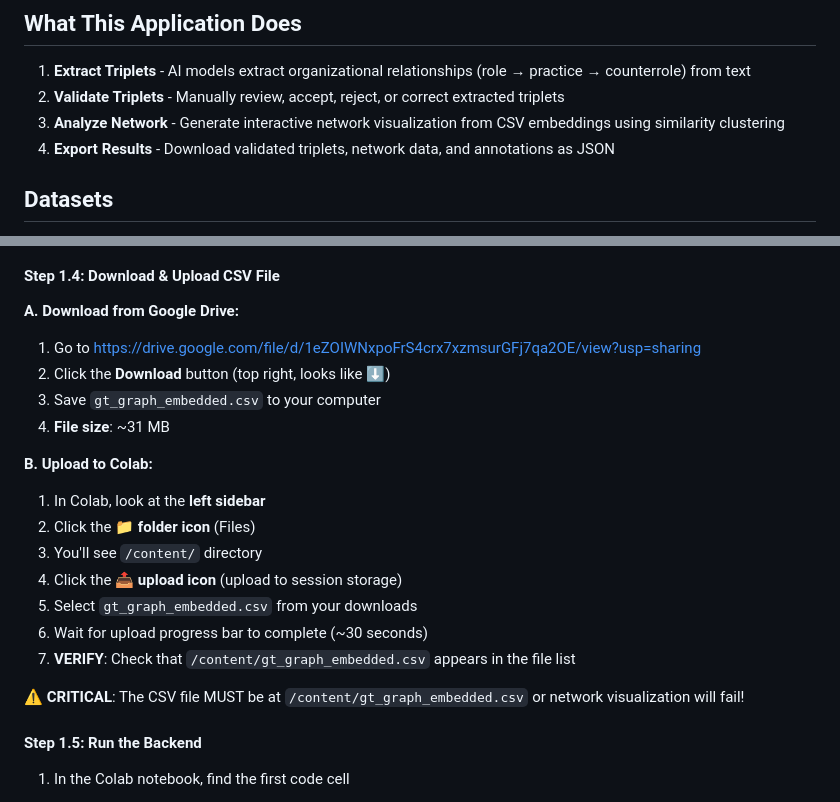
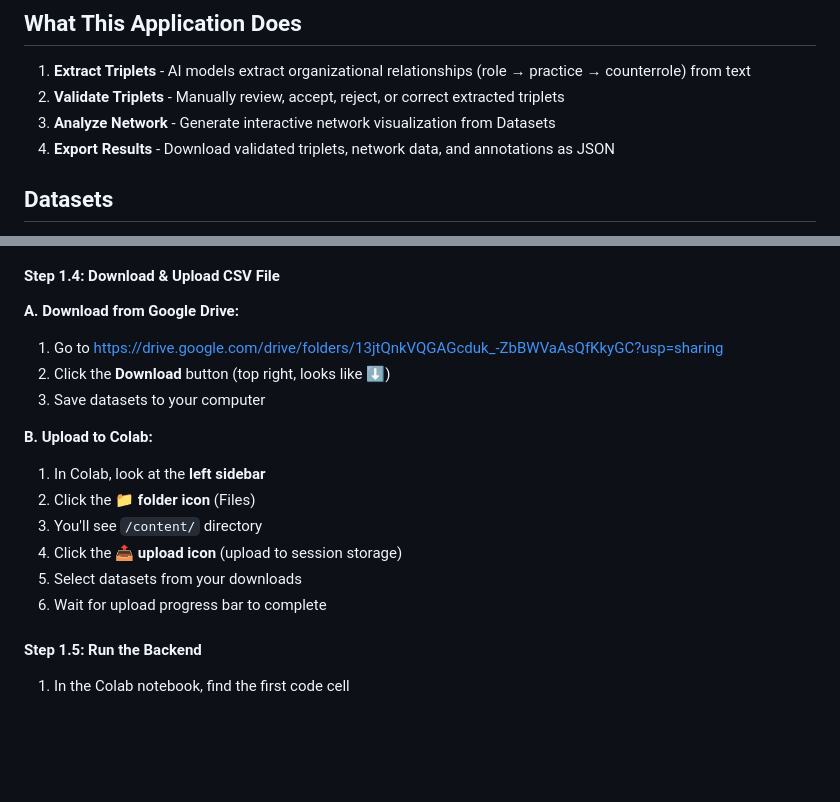
Before and after one commit to stanley7/EIT-News-Triples, a Markdown page: README.md, 2 parts joined by grey strips. GitHub-like rendering; blank space fills up the shorter version.

Commit message:
Revise README for dataset links and analysis description
Updated the README to reflect changes in dataset handling and network analysis.

```diff
--- a/README.md
+++ b/README.md
@@ -6,7 +6,7 @@ This project collects and processes news articles from the European Institute of
 
 1. **Extract Triplets** - AI models extract organizational relationships (role → practice → counterrole) from text
 2. **Validate Triplets** - Manually review, accept, reject, or correct extracted triplets
-3. **Analyze Network** - Generate interactive network visualization from CSV embeddings using similarity clustering
+3. **Analyze Network** - Generate interactive network visualization from Datasets
 4. **Export Results** - Download validated triplets, network data, and annotations as JSON
 
 ## Datasets
@@ -61,21 +61,19 @@ Google Drive Json Files: https://drive.google.com/drive/folders/13jtQnkVQGAGcduk
 #### Step 1.4: Download & Upload CSV File
 
 **A. Download from Google Drive:**
-1. Go to https://drive.google.com/file/d/1eZOIWNxpoFrS4crx7xzmsurGFj7qa2OE/view?usp=sharing
+1. Go to https://drive.google.com/drive/folders/13jtQnkVQGAGcduk_-ZbBWVaAsQfKkyGC?usp=sharing
 2. Click the **Download** button (top right, looks like ⬇️)
-3. Save `gt_graph_embedded.csv` to your computer
-4. **File size**: ~31 MB
+3. Save datasets to your computer
+
 
 **B. Upload to Colab:**
 1. In Colab, look at the **left sidebar**
 2. Click the **📁 folder icon** (Files)
 3. You'll see `/content/` directory
 4. Click the **📤 upload icon** (upload to session storage)
-5. Select `gt_graph_embedded.csv` from your downloads
-6. Wait for upload progress bar to complete (~30 seconds)
-7. **VERIFY**: Check that `/content/gt_graph_embedded.csv` appears in the file list
+5. Select datasets from your downloads
+6. Wait for upload progress bar to complete
 
-**⚠️ CRITICAL**: The CSV file MUST be at `/content/gt_graph_embedded.csv` or network visualization will fail!
 
 #### Step 1.5: Run the Backend
 
```
